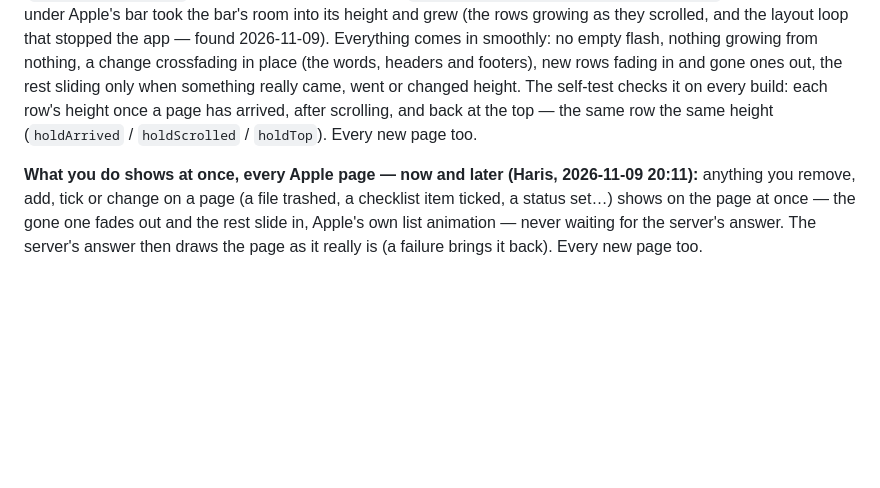
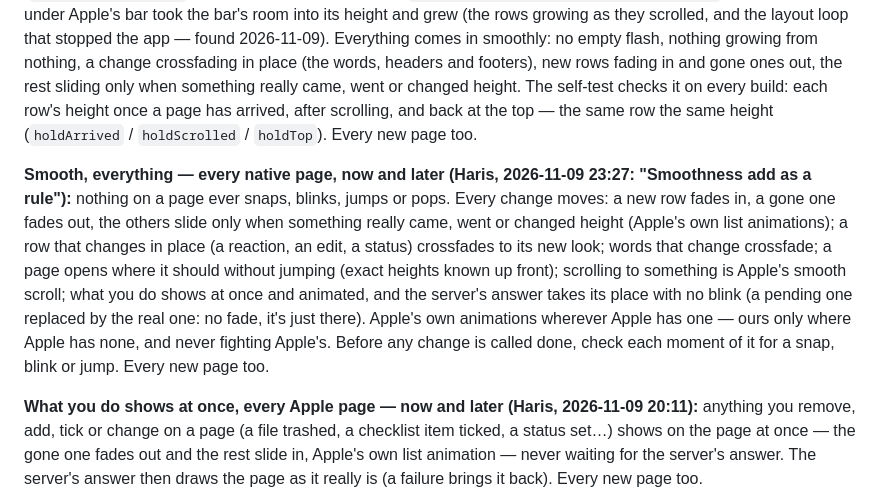
Before and after one commit to e11hq/e11-console, a Markdown page: CLAUDE.md, the part around the change. Drawn GitHub-style; blank space fills up the shorter version.

Commit message:
CLAUDE.md — the smoothness rule, every native page (Haris 2026-11-09 23:27)
Co-Authored-By: Claude Opus 5.5 <noreply@anthropic.com>
Claude-Session: https://claude.ai/code/session_01BLZbkbofDcnmdddBfSoot6

```diff
--- a/CLAUDE.md
+++ b/CLAUDE.md
@@ -307,6 +307,15 @@ new rows fading in and gone ones out, the rest sliding only when something reall
 self-test checks it on every build: each row's height once a page has arrived, after scrolling, and back at the top — the
 same row the same height (`holdArrived` / `holdScrolled` / `holdTop`). Every new page too.
 
+**Smooth, everything — every native page, now and later (Haris, 2026-11-09 23:27: "Smoothness add as a rule"):** nothing on
+a page ever snaps, blinks, jumps or pops. Every change moves: a new row fades in, a gone one fades out, the others slide
+only when something really came, went or changed height (Apple's own list animations); a row that changes in place (a
+reaction, an edit, a status) crossfades to its new look; words that change crossfade; a page opens where it should without
+jumping (exact heights known up front); scrolling to something is Apple's smooth scroll; what you do shows at once and
+animated, and the server's answer takes its place with no blink (a pending one replaced by the real one: no fade, it's
+just there). Apple's own animations wherever Apple has one — ours only where Apple has none, and never fighting Apple's.
+Before any change is called done, check each moment of it for a snap, blink or jump. Every new page too.
+
 **What you do shows at once, every Apple page — now and later (Haris, 2026-11-09 20:11):** anything you remove, add, tick or
 change on a page (a file trashed, a checklist item ticked, a status set…) shows on the page at once — the gone one fades
 out and the rest slide in, Apple's own list animation — never waiting for the server's answer. The server's answer then
```
